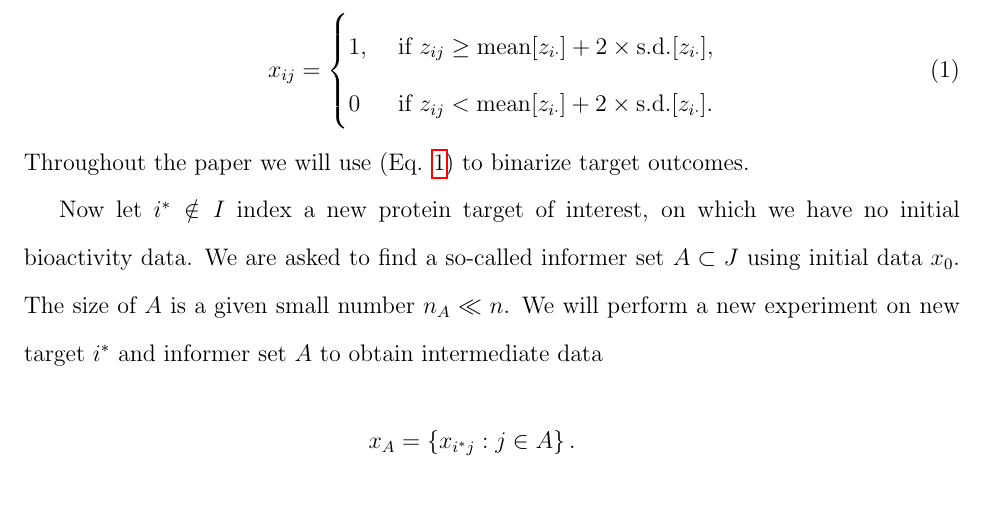
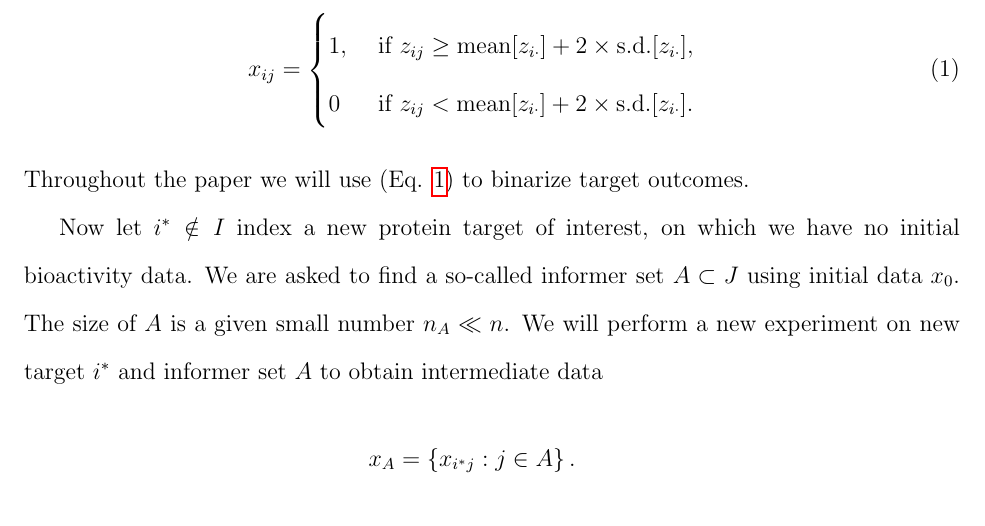
Before and after one commit to wiscstatman/esdd, a LaTeX paper (BOISE/Paper_draft/draft.tex): part of page 4 of 38, cut so that both start at the same text. Compiled offline with pdfLaTeX.

Commit message:
fix formula reference

```diff
--- a/BOISE/Paper_draft/draft.tex
+++ b/BOISE/Paper_draft/draft.tex
@@ -116,14 +116,15 @@ In the present work, we investigate a decision-theoretic formalism for construct
 We are given an $m \times n$ binary matrix $x_0$ containing bioactivity data measured on $m$ targets with index set $I = \{1,2,\cdots,m\}$, and $n$ compounds with index set $J=\{1,2,\cdots,n\}$.  Each entry $x_{ij}$ of $x_0$ is a summary of experiments, such as inhibition assays,
 of compound $j$ on target $i$. To be more specific, $x_{ij} = 1$ means compound $j$ is active on target $i$ while $x_{ij} = 0$ means inactive. Binary outcome is of more interest to us because our task is to determine and find certain compounds that are effective on the given target. It may worth to say that although our method is based on binary matrix, it can be applied to any continuous bioactivity matrices as we can always convert a continuous matrix into a binary matrix. For example, if $z$ is a continuous matrix, we can use a target-wise threshold criterion (Eq. \ref{eq:thresh}) to binarize $z$ based on sample mean and standard deviation of each row:
 
-\begin{equation}\label{eq:thresh}
+\begin{eqnarray}
+\label{eq:thresh}
 x_{ij} = \begin{cases}
 		1, &\text{ if }
 	      z_{ij} \geq \mbox{mean}[z_{i\cdot}] + 2 \times \mbox{s.d.}[z_{i\cdot}],\\
 		0 & \text{ if }
 	      z_{ij} < \mbox{mean}[z_{i\cdot}] + 2 \times \mbox{s.d.}[z_{i\cdot}].
 	\end{cases}
-\end{equation}
+\end{eqnarray}
 Throughout the paper we will use (Eq. \ref{eq:thresh}) to binarize target outcomes.
 
 Now let $i^* \notin I$ index a new protein target of interest, on which we have no initial bioactivity data.
```
Also changed, not shown: BOISE/Paper_draft/draft.pdf.
